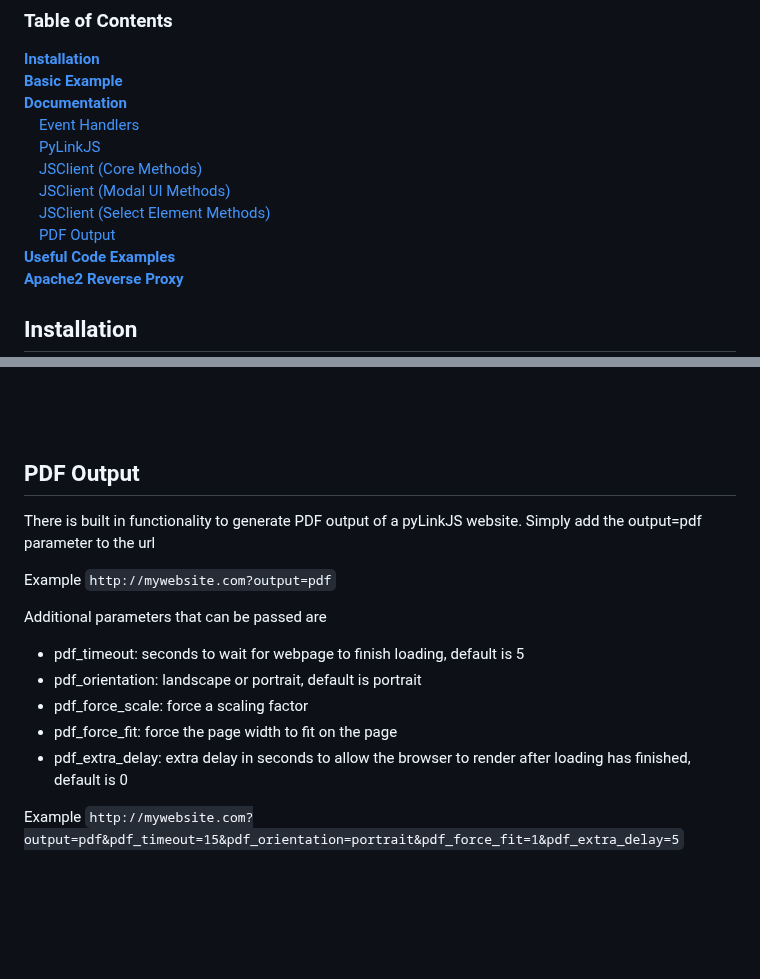
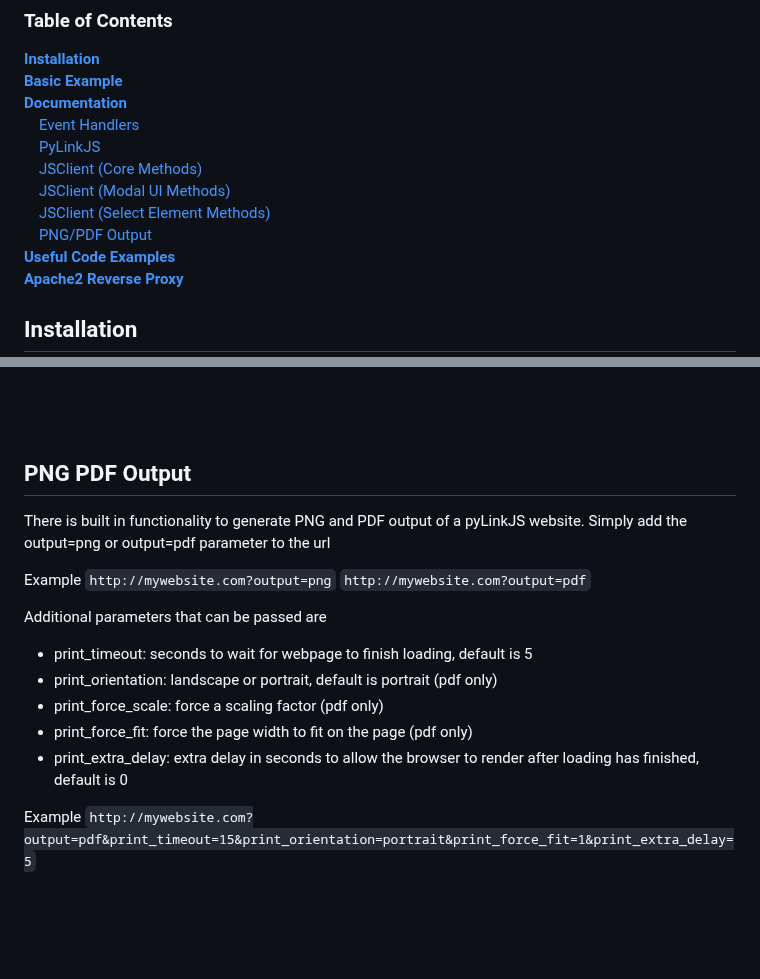
Before and after one commit to Snackman8/pyLinkJS, a Markdown page: README.md, 2 parts joined by grey strips. GitHub-like rendering.

````diff
--- a/README.md
+++ b/README.md
@@ -11,7 +11,7 @@ Simple bridge to allow Python to communicate with JavaScript
 [&nbsp;&nbsp;&nbsp;&nbsp;JSClient (Core Methods)](#jsclient-core-methods)<br>
 [&nbsp;&nbsp;&nbsp;&nbsp;JSClient (Modal UI Methods)](#jsclient-modal-ui-methods)<br>
 [&nbsp;&nbsp;&nbsp;&nbsp;JSClient (Select Element Methods)](#jsclient-select-element-methods)<br>
-[&nbsp;&nbsp;&nbsp;&nbsp;PDF Output](#pdf-output)<br>
+[&nbsp;&nbsp;&nbsp;&nbsp;PNG/PDF Output](#png-pdf-output)<br>
 **[Useful Code Examples](#useful-code-examples)**<br>
 **[Apache2 Reverse Proxy](#to-use-pylinkjs-behind-an-apache-reverse-proxy-subdirectory-foo)**<br>
 
@@ -494,22 +494,23 @@ jsc.select_set_selected_options('#myselect', [a_val])
 <br>
 <br>
 
-## PDF Output
-There is built in functionality to generate PDF output of a pyLinkJS website.  Simply add the output=pdf parameter to the url
+## PNG PDF Output
+There is built in functionality to generate PNG and PDF output of a pyLinkJS website.  Simply add the output=png or output=pdf parameter to the url
 
 Example
+```http://mywebsite.com?output=png```
 ```http://mywebsite.com?output=pdf```
 
 Additional parameters that can be passed are
 
-- pdf_timeout: seconds to wait for webpage to finish loading, default is 5
-- pdf_orientation: landscape or portrait, default is portrait
-- pdf_force_scale: force a scaling factor
-- pdf_force_fit: force the page width to fit on the page
-- pdf_extra_delay: extra delay in seconds to allow the browser to render after loading has finished, default is 0
+- print_timeout: seconds to wait for webpage to finish loading, default is 5
+- print_orientation: landscape or portrait, default is portrait (pdf only)
+- print_force_scale: force a scaling factor (pdf only)
+- print_force_fit: force the page width to fit on the page (pdf only)
+- print_extra_delay: extra delay in seconds to allow the browser to render after loading has finished, default is 0
 
 Example
-```http://mywebsite.com?output=pdf&pdf_timeout=15&pdf_orientation=portrait&pdf_force_fit=1&pdf_extra_delay=5```
+```http://mywebsite.com?output=pdf&print_timeout=15&print_orientation=portrait&print_force_fit=1&print_extra_delay=5```
 
 <br>
 <br>
````
